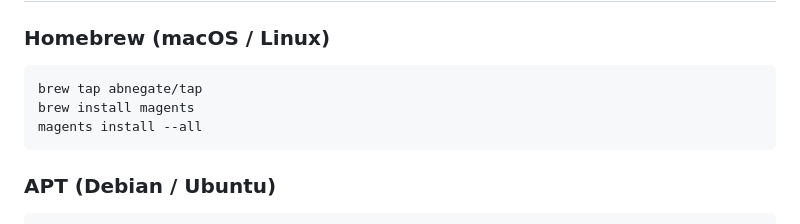
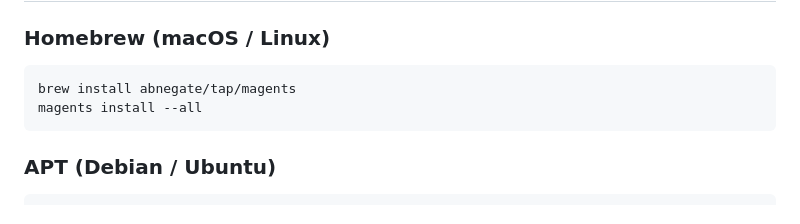
Before and after one commit to abnegate/magents, a Markdown page: README.md, the part around the change. GitHub-like rendering.

Commit message:
Docs: brew install abnegate/tap/magents one-liner

````diff
--- a/README.md
+++ b/README.md
@@ -48,8 +48,7 @@ approval policy - spawning does not add an approval bypass.
 ### Homebrew (macOS / Linux)
 
 ```bash
-brew tap abnegate/tap
-brew install magents
+brew install abnegate/tap/magents
 magents install --all
 ```
 
````
